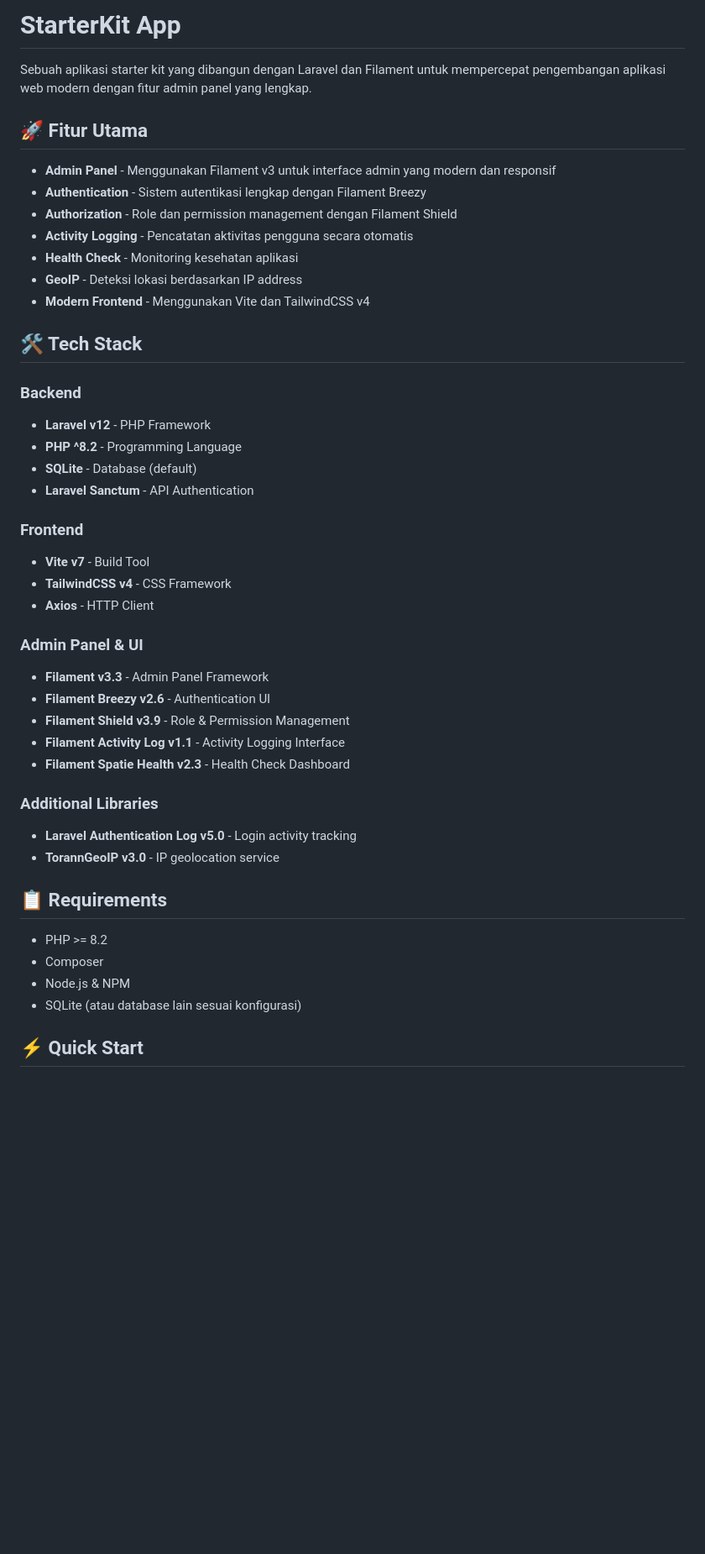
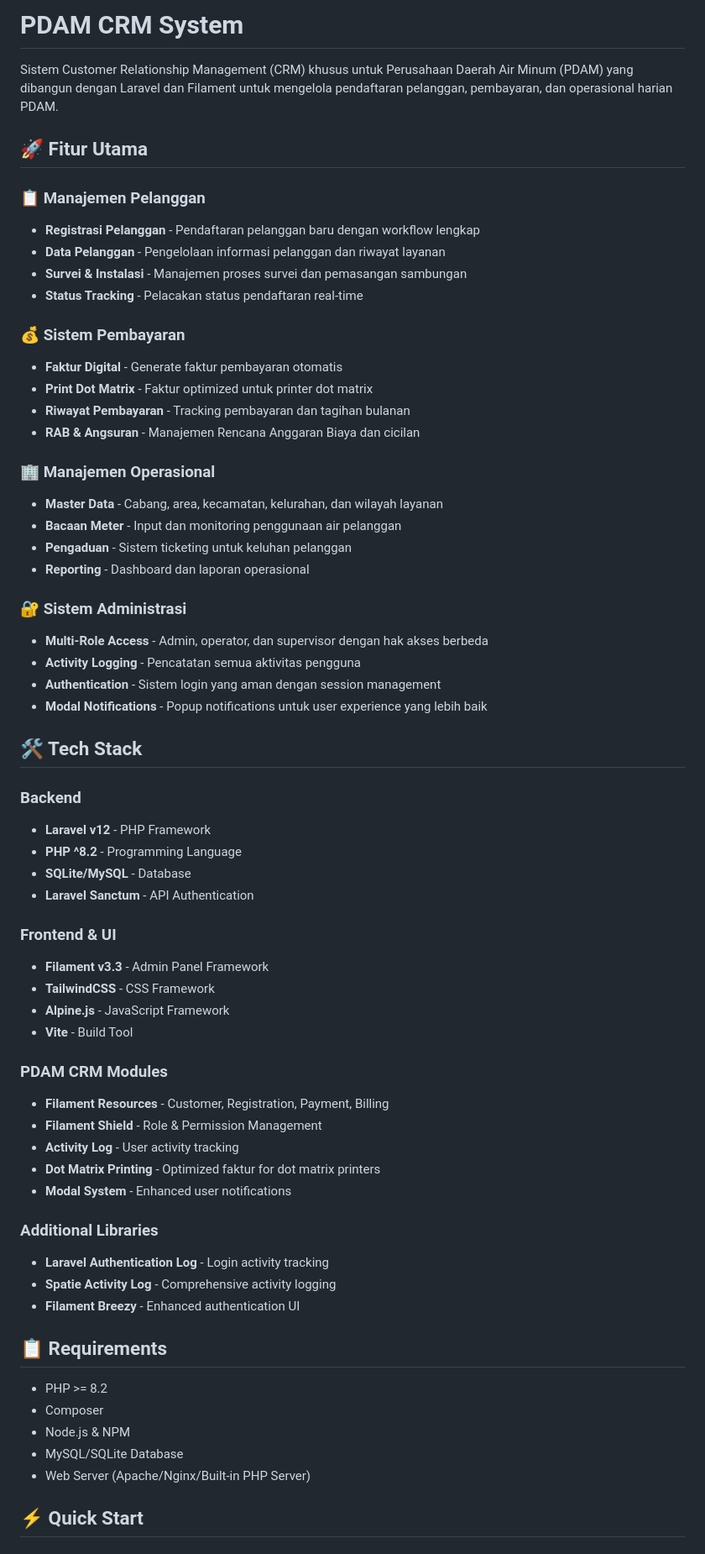
Before and after one commit to Fachrimardliana16/crm-app, a Markdown page: README.md, the part around one of its changes. Shown at 84% size. GitHub-like rendering; blank space fills up the shorter version.

```diff
--- a/README.md
+++ b/README.md
@@ -1,47 +1,66 @@
-# StarterKit App
+# PDAM CRM System
 
-Sebuah aplikasi starter kit yang dibangun dengan Laravel dan Filament untuk mempercepat pengembangan aplikasi web modern dengan fitur admin panel yang lengkap.
+Sistem Customer Relationship Management (CRM) khusus untuk Perusahaan Daerah Air Minum (PDAM) yang dibangun dengan Laravel dan Filament untuk mengelola pendaftaran pelanggan, pembayaran, dan operasional harian PDAM.
 
 ## 🚀 Fitur Utama
 
-- **Admin Panel** - Menggunakan Filament v3 untuk interface admin yang modern dan responsif
-- **Authentication** - Sistem autentikasi lengkap dengan Filament Breezy
-- **Authorization** - Role dan permission management dengan Filament Shield
-- **Activity Logging** - Pencatatan aktivitas pengguna secara otomatis
-- **Health Check** - Monitoring kesehatan aplikasi
-- **GeoIP** - Deteksi lokasi berdasarkan IP address
-- **Modern Frontend** - Menggunakan Vite dan TailwindCSS v4
+### 📋 Manajemen Pelanggan
+- **Registrasi Pelanggan** - Pendaftaran pelanggan baru dengan workflow lengkap
+- **Data Pelanggan** - Pengelolaan informasi pelanggan dan riwayat layanan
+- **Survei & Instalasi** - Manajemen proses survei dan pemasangan sambungan
+- **Status Tracking** - Pelacakan status pendaftaran real-time
+
+### 💰 Sistem Pembayaran
+- **Faktur Digital** - Generate faktur pembayaran otomatis
+- **Print Dot Matrix** - Faktur optimized untuk printer dot matrix
+- **Riwayat Pembayaran** - Tracking pembayaran dan tagihan bulanan
+- **RAB & Angsuran** - Manajemen Rencana Anggaran Biaya dan cicilan
+
+### 🏢 Manajemen Operasional
+- **Master Data** - Cabang, area, kecamatan, kelurahan, dan wilayah layanan
+- **Bacaan Meter** - Input dan monitoring penggunaan air pelanggan
+- **Pengaduan** - Sistem ticketing untuk keluhan pelanggan
+- **Reporting** - Dashboard dan laporan operasional
+
+### 🔐 Sistem Administrasi
+- **Multi-Role Access** - Admin, operator, dan supervisor dengan hak akses berbeda
+- **Activity Logging** - Pencatatan semua aktivitas pengguna
+- **Authentication** - Sistem login yang aman dengan session management
+- **Modal Notifications** - Popup notifications untuk user experience yang lebih baik
 
 ## 🛠️ Tech Stack
 
 ### Backend
 - **Laravel v12** - PHP Framework
 - **PHP ^8.2** - Programming Language
-- **SQLite** - Database (default)
+- **SQLite/MySQL** - Database
 - **Laravel Sanctum** - API Authentication
 
-### Frontend
-- **Vite v7** - Build Tool
-- **TailwindCSS v4** - CSS Framework
-- **Axios** - HTTP Client
+### Frontend & UI
+- **Filament v3.3** - Admin Panel Framework
+- **TailwindCSS** - CSS Framework
+- **Alpine.js** - JavaScript Framework
+- **Vite** - Build Tool
 
-### Admin Panel & UI
-- **Filament v3.3** - Admin Panel Framework
-- **Filament Breezy v2.6** - Authentication UI
-- **Filament Shield v3.9** - Role & Permission Management
-- **Filament Activity Log v1.1** - Activity Logging Interface
-- **Filament Spatie Health v2.3** - Health Check Dashboard
+### PDAM CRM Modules
+- **Filament Resources** - Customer, Registration, Payment, Billing
+- **Filament Shield** - Role & Permission Management
+- **Activity Log** - User activity tracking
+- **Dot Matrix Printing** - Optimized faktur for dot matrix printers
+- **Modal System** - Enhanced user notifications
 
 ### Additional Libraries
-- **Laravel Authentication Log v5.0** - Login activity tracking
-- **TorannGeoIP v3.0** - IP geolocation service
+- **Laravel Authentication Log** - Login activity tracking
+- **Spatie Activity Log** - Comprehensive activity logging
+- **Filament Breezy** - Enhanced authentication UI
 
 ## 📋 Requirements
 
 - PHP >= 8.2
 - Composer
 - Node.js & NPM
-- SQLite (atau database lain sesuai konfigurasi)
+- MySQL/SQLite Database
+- Web Server (Apache/Nginx/Built-in PHP Server)
 
 ## ⚡ Quick Start
 
```
Also changed, not shown: other parts of README.md (+159 -101 lines).
